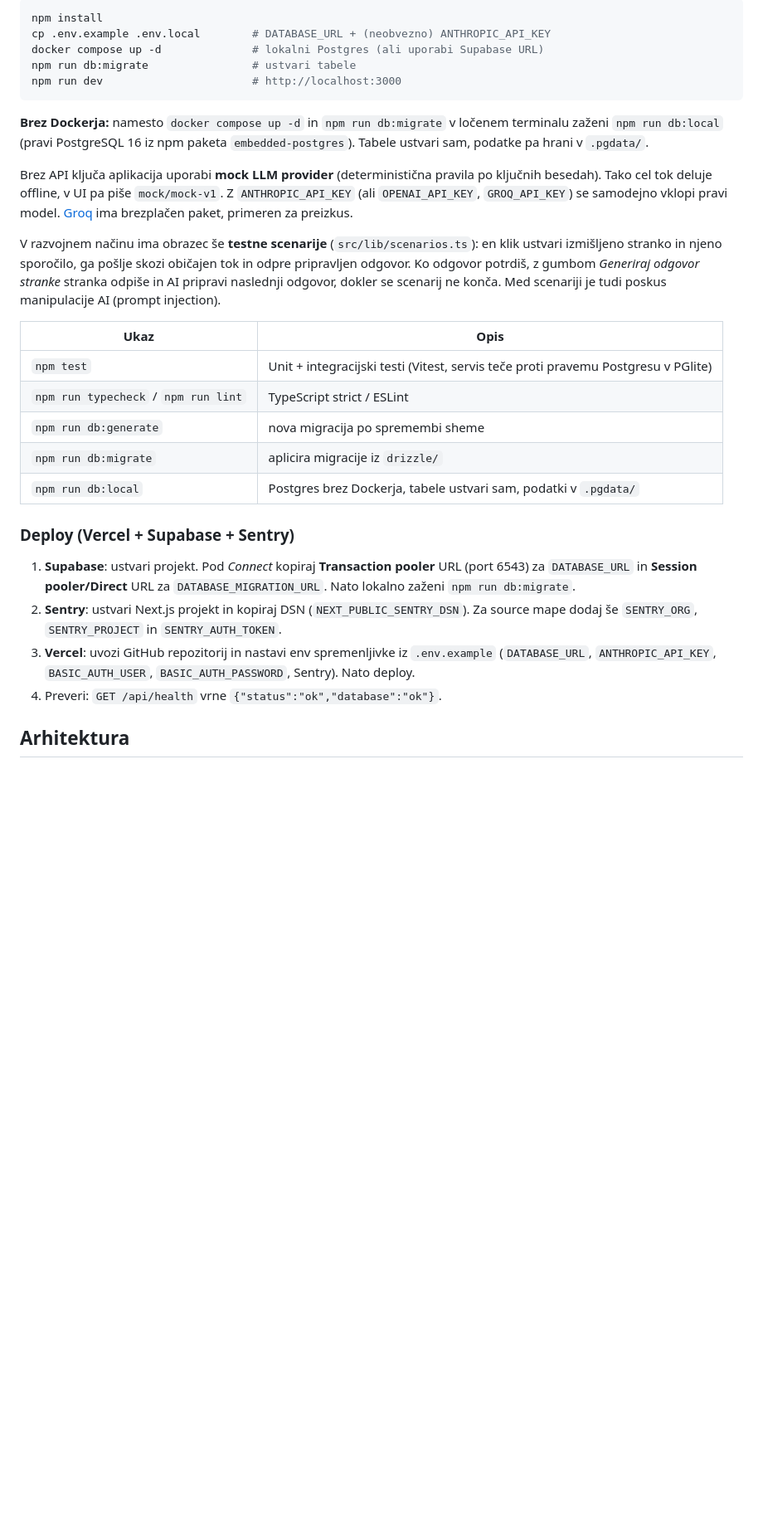
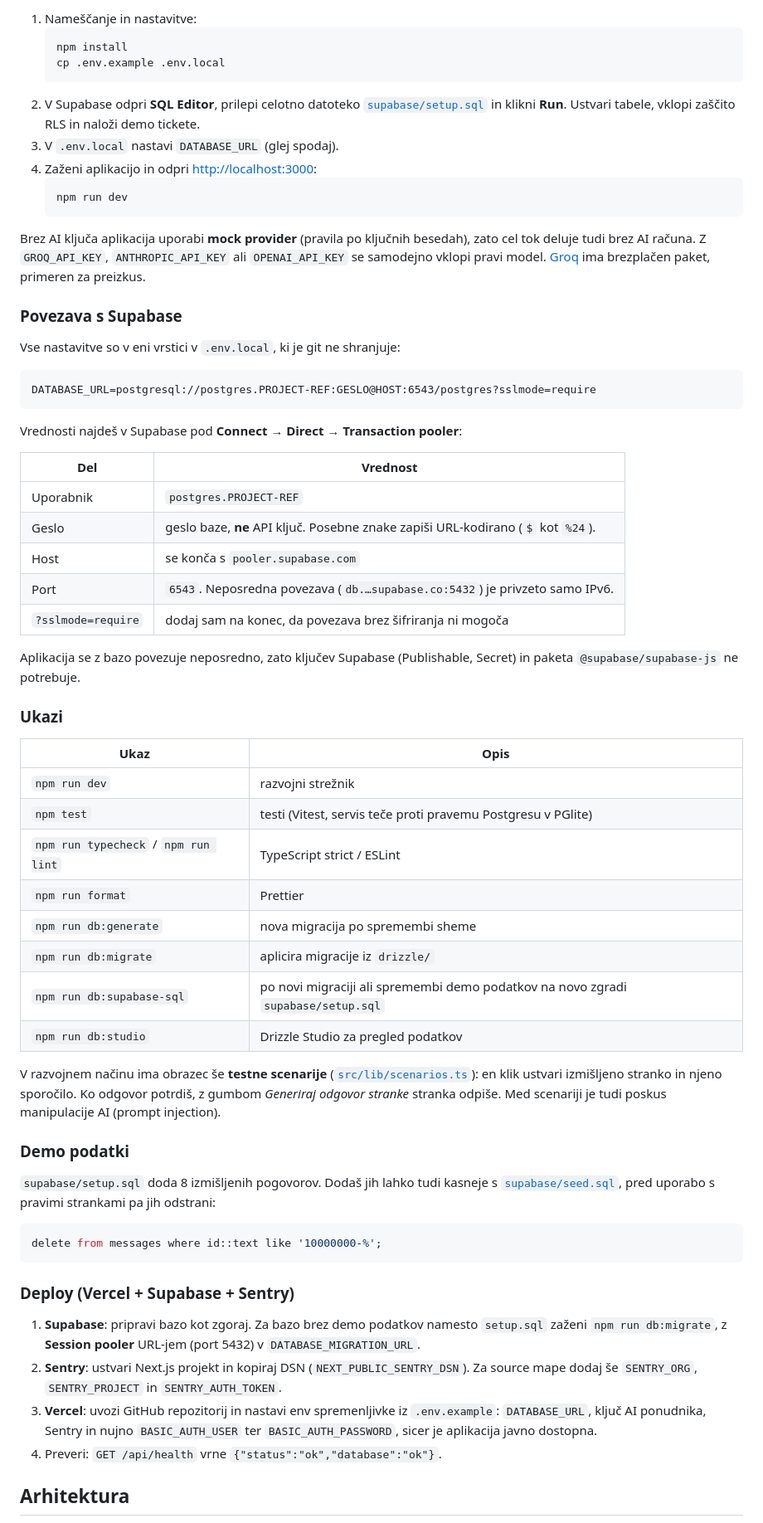
Before and after one commit to BlazOpi/mini-ai-support-inbox, a Markdown page: README.md, the part around one of its changes. Shown at 83% size. Rendered like a GitHub page; blank space fills up the shorter version.

````diff
--- a/README.md
+++ b/README.md
@@ -26,31 +24,66 @@ Potrebuješ Node.js 22+ in PostgreSQL (lokalni ali Supabase).
 
-```bash
-npm install
-cp .env.example .env.local        # DATABASE_URL + (neobvezno) ANTHROPIC_API_KEY
-docker compose up -d              # lokalni Postgres (ali uporabi Supabase URL)
-npm run db:migrate                # ustvari tabele
-npm run dev                       # http://localhost:3000
+1. Nameščanje in nastavitve:
+   ```bash
+   npm install
+   cp .env.example .env.local
+   ```
+2. V Supabase odpri **SQL Editor**, prilepi celotno datoteko [`supabase/setup.sql`](supabase/setup.sql) in klikni **Run**. Ustvari tabele, vklopi zaščito RLS in naloži demo tickete.
+3. V `.env.local` nastavi `DATABASE_URL` (glej spodaj).
+4. Zaženi aplikacijo in odpri <http://localhost:3000>:
+   ```bash
+   npm run dev
+   ```
+
+Brez AI ključa aplikacija uporabi **mock provider** (pravila po ključnih besedah), zato cel tok deluje tudi brez AI računa. Z `GROQ_API_KEY`, `ANTHROPIC_API_KEY` ali `OPENAI_API_KEY` se samodejno vklopi pravi model. [Groq](https://console.groq.com) ima brezplačen paket, primeren za preizkus.
+
+### Povezava s Supabase
+
+Vse nastavitve so v eni vrstici v `.env.local`, ki je git ne shranjuje:
+
+```
+DATABASE_URL=postgresql://postgres.PROJECT-REF:GESLO@HOST:6543/postgres?sslmode=require
 ```
 
-**Brez Dockerja:** namesto `docker compose up -d` in `npm run db:migrate` v ločenem terminalu zaženi `npm run db:local` (pravi PostgreSQL 16 iz npm paketa `embedded-postgres`). Tabele ustvari sam, podatke pa hrani v `.pgdata/`.
+Vrednosti najdeš v Supabase pod **Connect → Direct → Transaction pooler**:
 
-Brez API ključa aplikacija uporabi **mock LLM provider** (deterministična pravila po ključnih besedah). Tako cel tok deluje offline, v UI pa piše `mock/mock-v1`. Z `ANTHROPIC_API_KEY` (ali `OPENAI_API_KEY`, `GROQ_API_KEY`) se samodejno vklopi pravi model. [Groq](https://console.groq.com) ima brezplačen paket, primeren za preizkus.
+| Del                | Vrednost                                                                         |
+| ------------------ | -------------------------------------------------------------------------------- |
+| Uporabnik          | `postgres.PROJECT-REF`                                                           |
+| Geslo              | geslo baze, **ne** API ključ. Posebne znake zapiši URL-kodirano (`$` kot `%24`). |
+| Host               | se konča s `pooler.supabase.com`                                                 |
+| Port               | `6543`. Neposredna povezava (`db.…supabase.co:5432`) je privzeto samo IPv6.      |
+| `?sslmode=require` | dodaj sam na konec, da povezava brez šifriranja ni mogoča                        |
 
-V razvojnem načinu ima obrazec še **testne scenarije** (`src/lib/scenarios.ts`): en klik ustvari izmišljeno stranko in njeno sporočilo, ga pošlje skozi običajen tok in odpre pripravljen odgovor. Ko odgovor potrdiš, z gumbom _Generiraj odgovor stranke_ stranka odpiše in AI pripravi naslednji odgovor, dokler se scenarij ne konča. Med scenariji je tudi poskus manipulacije AI (prompt injection).
+Aplikacija se z bazo povezuje neposredno, zato ključev Supabase (Publishable, Secret) in paketa `@supabase/supabase-js` ne potrebuje.
+
+### Ukazi
 
 | Ukaz                                 | Opis                                                                              |
 | ------------------------------------ | --------------------------------------------------------------------------------- |
-| `npm test`                           | Unit + integracijski testi (Vitest, servis teče proti pravemu Postgresu v PGlite) |
+| `npm run dev`                        | razvojni strežnik                                                                 |
+| `npm test`                           | testi (Vitest, servis teče proti pravemu Postgresu v PGlite)                      |
 | `npm run typecheck` / `npm run lint` | TypeScript strict / ESLint                                                        |
+| `npm run format`                     | Prettier                                                                          |
 | `npm run db:generate`                | nova migracija po spremembi sheme                                                 |
 | `npm run db:migrate`                 | aplicira migracije iz `drizzle/`                                                  |
-| `npm run db:local`                   | Postgres brez Dockerja, tabele ustvari sam, podatki v `.pgdata/`                  |
+| `npm run db:supabase-sql`            | po novi migraciji ali spremembi demo podatkov na novo zgradi `supabase/setup.sql` |
+| `npm run db:studio`                  | Drizzle Studio za pregled podatkov                                                |
+
+V razvojnem načinu ima obrazec še **testne scenarije** ([`src/lib/scenarios.ts`](src/lib/scenarios.ts)): en klik ustvari izmišljeno stranko in njeno sporočilo. Ko odgovor potrdiš, z gumbom _Generiraj odgovor stranke_ stranka odpiše. Med scenariji je tudi poskus manipulacije AI (prompt injection).
+
+### Demo podatki
+
+`supabase/setup.sql` doda 8 izmišljenih pogovorov. Dodaš jih lahko tudi kasneje s [`supabase/seed.sql`](supabase/seed.sql), pred uporabo s pravimi strankami pa jih odstrani:
+
+```sql
+delete from messages where id::text like '10000000-%';
+```
 
 ### Deploy (Vercel + Supabase + Sentry)
 
-1. **Supabase**: ustvari projekt. Pod _Connect_ kopiraj **Transaction pooler** URL (port 6543) za `DATABASE_URL` in **Session pooler/Direct** URL za `DATABASE_MIGRATION_URL`. Nato lokalno zaženi `npm run db:migrate`.
+1. **Supabase**: pripravi bazo kot zgoraj. Za bazo brez demo podatkov namesto `setup.sql` zaženi `npm run db:migrate`, z **Session pooler** URL-jem (port 5432) v `DATABASE_MIGRATION_URL`.
 2. **Sentry**: ustvari Next.js projekt in kopiraj DSN (`NEXT_PUBLIC_SENTRY_DSN`). Za source mape dodaj še `SENTRY_ORG`, `SENTRY_PROJECT` in `SENTRY_AUTH_TOKEN`.
-3. **Vercel**: uvozi GitHub repozitorij in nastavi env spremenljivke iz `.env.example` (`DATABASE_URL`, `ANTHROPIC_API_KEY`, `BASIC_AUTH_USER`, `BASIC_AUTH_PASSWORD`, Sentry). Nato deploy.
+3. **Vercel**: uvozi GitHub repozitorij in nastavi env spremenljivke iz `.env.example`: `DATABASE_URL`, ključ AI ponudnika, Sentry in nujno `BASIC_AUTH_USER` ter `BASIC_AUTH_PASSWORD`, sicer je aplikacija javno dostopna.
 4. Preveri: `GET /api/health` vrne `{"status":"ok","database":"ok"}`.
 
 ## Arhitektura
````
Also changed, not shown: other parts of README.md (+29 -21 lines), CLAUDE.md (+2 -1 lines), docs/screenshot-detail.png, docs/screenshot-inbox.png.
